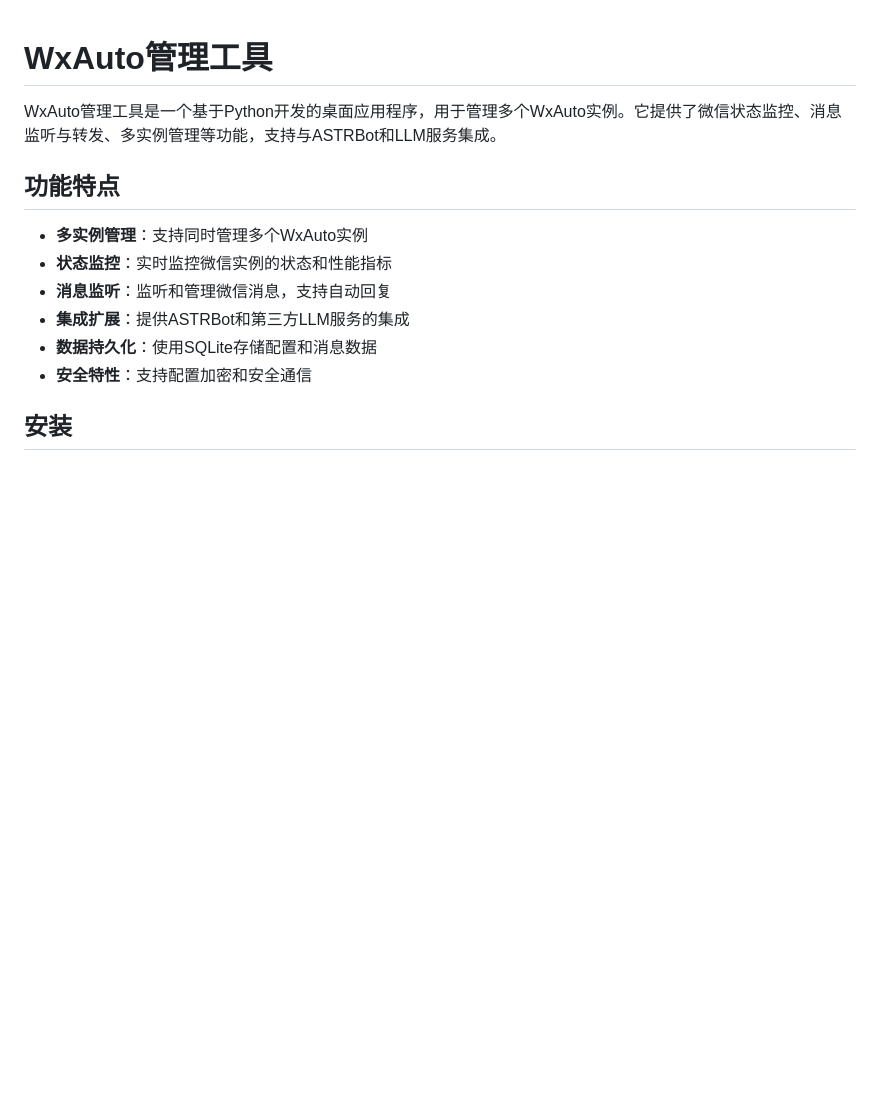
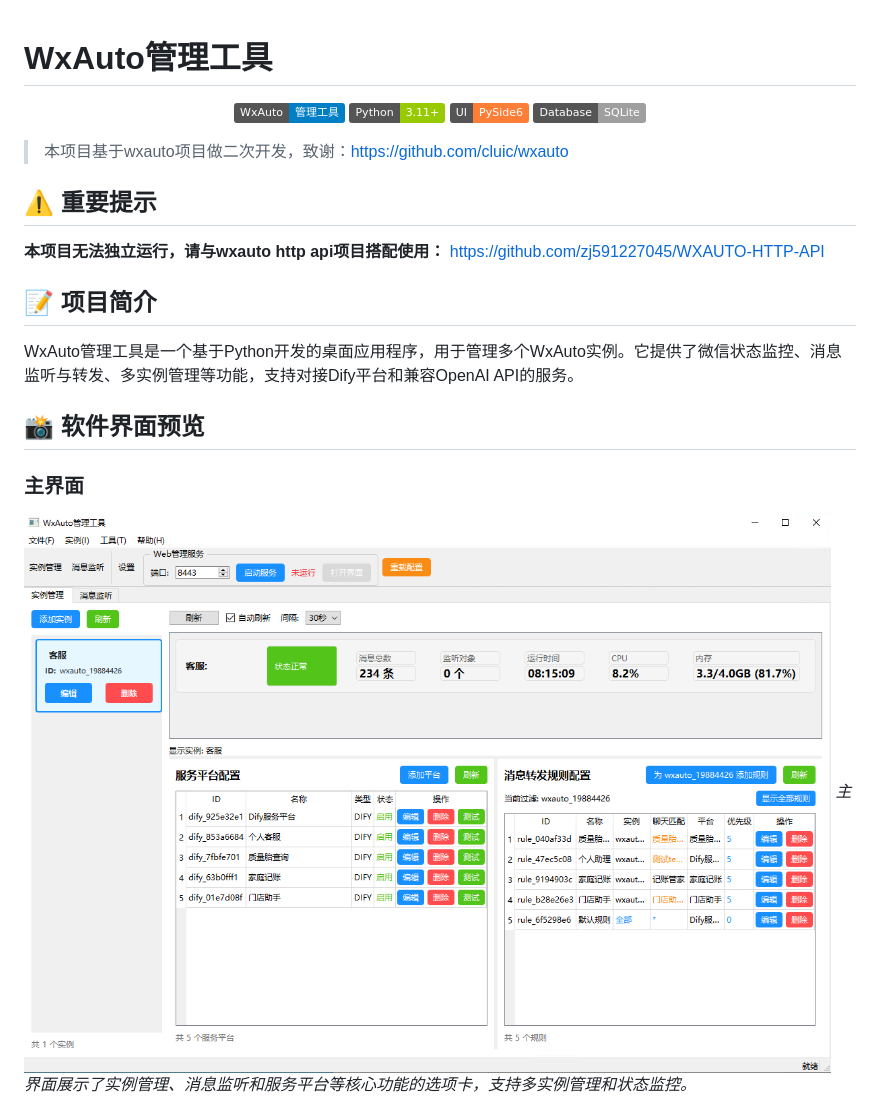
Before and after one commit to zj591227045/WXAUTO-MGT, a Markdown page: README.md, the part around the change printed below. GitHub-like rendering; pictures changed too: docs/IMG/01.png (added); badges without logos; blank space fills up the shorter version.

```diff
--- a/README.md
+++ b/README.md
@@ -1,14 +1,28 @@
 # WxAuto管理工具
 
-WxAuto管理工具是一个基于Python开发的桌面应用程序，用于管理多个WxAuto实例。它提供了微信状态监控、消息监听与转发、多实例管理等功能，支持与ASTRBot和LLM服务集成。
+<div align="center">
 
-## 功能特点
+![WxAuto管理工具](https://img.shields.io/badge/WxAuto-管理工具-blue)
+![Python](https://img.shields.io/badge/Python-3.11+-green)
+![PySide6](https://img.shields.io/badge/UI-PySide6-orange)
+![SQLite](https://img.shields.io/badge/Database-SQLite-lightgrey)
 
-- **多实例管理**：支持同时管理多个WxAuto实例
-- **状态监控**：实时监控微信实例的状态和性能指标
-- **消息监听**：监听和管理微信消息，支持自动回复
-- **集成扩展**：提供ASTRBot和第三方LLM服务的集成
-- **数据持久化**：使用SQLite存储配置和消息数据
-- **安全特性**：支持配置加密和安全通信
+</div>
 
-## 安装
+> 本项目基于wxauto项目做二次开发，致谢：https://github.com/cluic/wxauto
+
+## ⚠️ 重要提示
+
+**本项目无法独立运行，请与wxauto http api项目搭配使用：**
+https://github.com/zj591227045/WXAUTO-HTTP-API
+
+## 📝 项目简介
+
+WxAuto管理工具是一个基于Python开发的桌面应用程序，用于管理多个WxAuto实例。它提供了微信状态监控、消息监听与转发、多实例管理等功能，支持对接Dify平台和兼容OpenAI API的服务。
+
+## 📸 软件界面预览
+
+### 主界面
+![主界面](docs/IMG/01.png)
+*主界面展示了实例管理、消息监听和服务平台等核心功能的选项卡，支持多实例管理和状态监控。*
+
```
Also changed, not shown: other parts of README.md (+56 -19 lines), docs/IMG/02.png (added), 7 other files.
